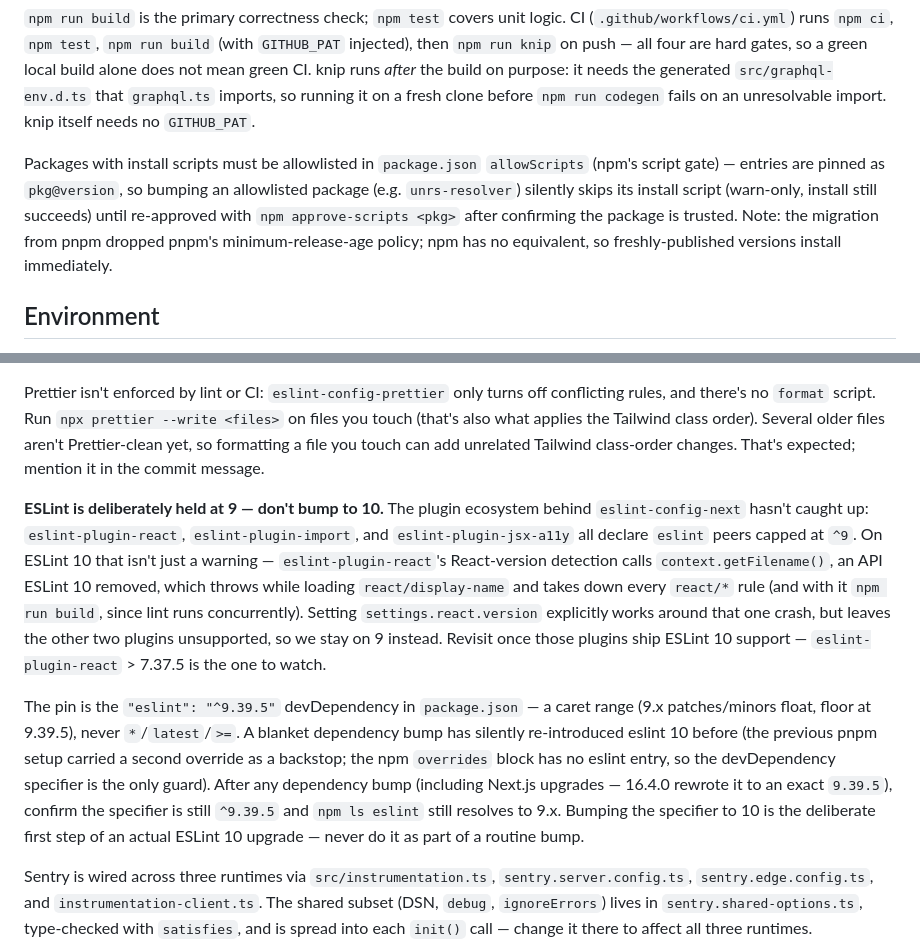
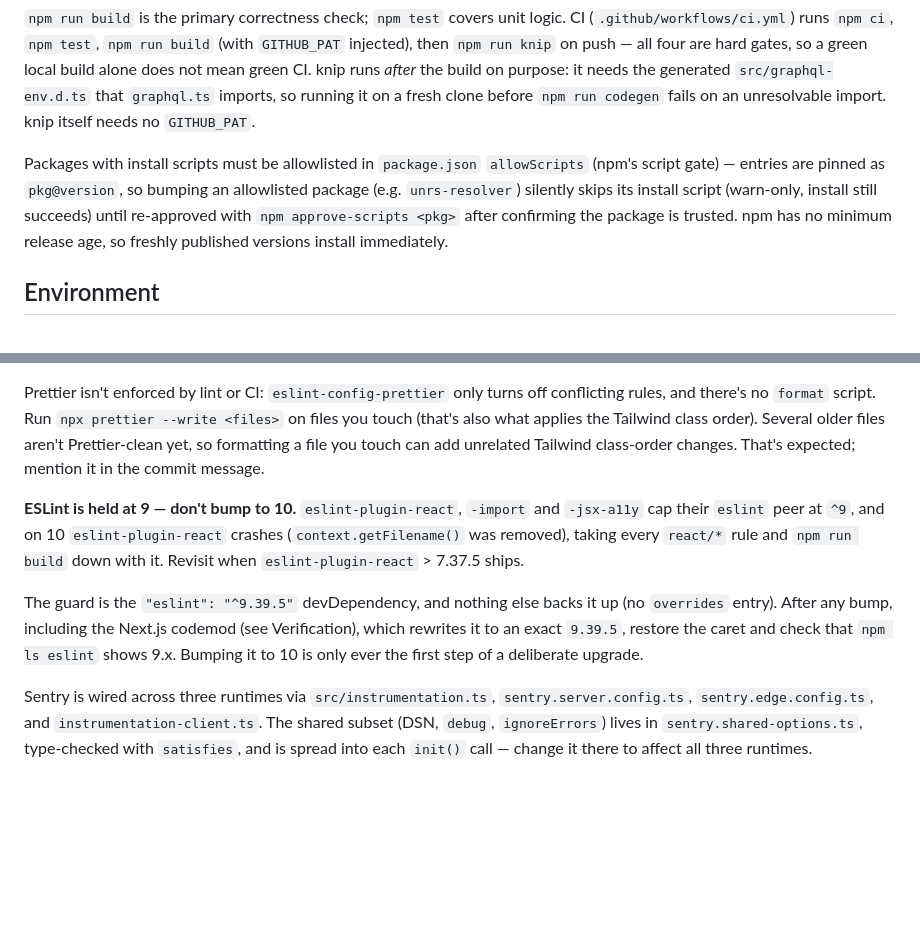
Before and after one commit to dhedegaard/dhedegaard.dk, a Markdown page: CLAUDE.md, 2 parts joined by grey strips. Drawn GitHub-style; blank space fills up the shorter version.

Commit message:
docs: condense the ESLint 9 hold and drop pnpm history in CLAUDE.md
Co-Authored-By: Claude Opus 5.5 <noreply@anthropic.com>

```diff
--- a/CLAUDE.md
+++ b/CLAUDE.md
@@ -16,7 +16,7 @@ This file provides guidance to Claude Code (claude.ai/code) when working with co
 
 `npm run build` is the primary correctness check; `npm test` covers unit logic. CI (`.github/workflows/ci.yml`) runs `npm ci`, `npm test`, `npm run build` (with `GITHUB_PAT` injected), then `npm run knip` on push — all four are hard gates, so a green local build alone does not mean green CI. knip runs _after_ the build on purpose: it needs the generated `src/graphql-env.d.ts` that `graphql.ts` imports, so running it on a fresh clone before `npm run codegen` fails on an unresolvable import. knip itself needs no `GITHUB_PAT`.
 
-Packages with install scripts must be allowlisted in `package.json` `allowScripts` (npm's script gate) — entries are pinned as `pkg@version`, so bumping an allowlisted package (e.g. `unrs-resolver`) silently skips its install script (warn-only, install still succeeds) until re-approved with `npm approve-scripts <pkg>` after confirming the package is trusted. Note: the migration from pnpm dropped pnpm's minimum-release-age policy; npm has no equivalent, so freshly-published versions install immediately.
+Packages with install scripts must be allowlisted in `package.json` `allowScripts` (npm's script gate) — entries are pinned as `pkg@version`, so bumping an allowlisted package (e.g. `unrs-resolver`) silently skips its install script (warn-only, install still succeeds) until re-approved with `npm approve-scripts <pkg>` after confirming the package is trusted. npm has no minimum release age, so freshly published versions install immediately.
 
 ## Environment
 
@@ -80,9 +80,9 @@ ESLint uses `typescript-eslint` `strictTypeChecked` (type-aware via `projectServ
 
 Prettier isn't enforced by lint or CI: `eslint-config-prettier` only turns off conflicting rules, and there's no `format` script. Run `npx prettier --write <files>` on files you touch (that's also what applies the Tailwind class order). Several older files aren't Prettier-clean yet, so formatting a file you touch can add unrelated Tailwind class-order changes. That's expected; mention it in the commit message.
 
-**ESLint is deliberately held at 9 — don't bump to 10.** The plugin ecosystem behind `eslint-config-next` hasn't caught up: `eslint-plugin-react`, `eslint-plugin-import`, and `eslint-plugin-jsx-a11y` all declare `eslint` peers capped at `^9`. On ESLint 10 that isn't just a warning — `eslint-plugin-react`'s React-version detection calls `context.getFilename()`, an API ESLint 10 removed, which throws while loading `react/display-name` and takes down every `react/*` rule (and with it `npm run build`, since lint runs concurrently). Setting `settings.react.version` explicitly works around that one crash, but leaves the other two plugins unsupported, so we stay on 9 instead. Revisit once those plugins ship ESLint 10 support — `eslint-plugin-react` > 7.37.5 is the one to watch.
+**ESLint is held at 9 — don't bump to 10.** `eslint-plugin-react`, `-import` and `-jsx-a11y` cap their `eslint` peer at `^9`, and on 10 `eslint-plugin-react` crashes (`context.getFilename()` was removed), taking every `react/*` rule and `npm run build` down with it. Revisit when `eslint-plugin-react` > 7.37.5 ships.
 
-The pin is the `"eslint": "^9.39.5"` devDependency in `package.json` — a caret range (9.x patches/minors float, floor at 9.39.5), never `*`/`latest`/`>=`. A blanket dependency bump has silently re-introduced eslint 10 before (the previous pnpm setup carried a second override as a backstop; the npm `overrides` block has no eslint entry, so the devDependency specifier is the only guard). After any dependency bump (including Next.js upgrades — 16.4.0 rewrote it to an exact `9.39.5`), confirm the specifier is still `^9.39.5` and `npm ls eslint` still resolves to 9.x. Bumping the specifier to 10 is the deliberate first step of an actual ESLint 10 upgrade — never do it as part of a routine bump.
+The guard is the `"eslint": "^9.39.5"` devDependency, and nothing else backs it up (no `overrides` entry). After any bump, including the Next.js codemod (see Verification), which rewrites it to an exact `9.39.5`, restore the caret and check that `npm ls eslint` shows 9.x. Bumping it to 10 is only ever the first step of a deliberate upgrade.
 
 Sentry is wired across three runtimes via `src/instrumentation.ts`, `sentry.server.config.ts`, `sentry.edge.config.ts`, and `instrumentation-client.ts`. The shared subset (DSN, `debug`, `ignoreErrors`) lives in `sentry.shared-options.ts`, type-checked with `satisfies`, and is spread into each `init()` call — change it there to affect all three runtimes. `dataCollection` is left at Sentry 11's defaults on purpose: most of its categories never occur on a static site. Sentry 11 names the Vercel environments `production`/`preview` (no `vercel-` prefix), and `cspHeaders()` sends the same names. No runtime file overrides anything today; per-runtime keys (e.g. `tracesSampleRate`) would go in that runtime's file.
 
```
